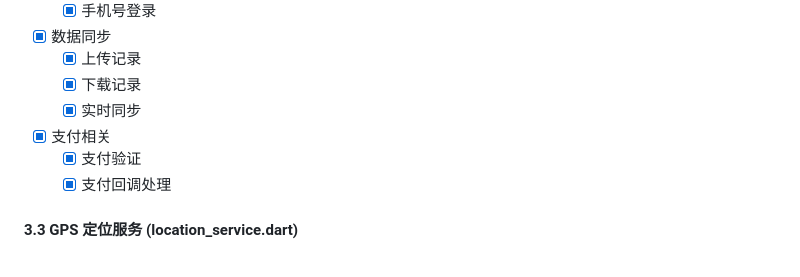
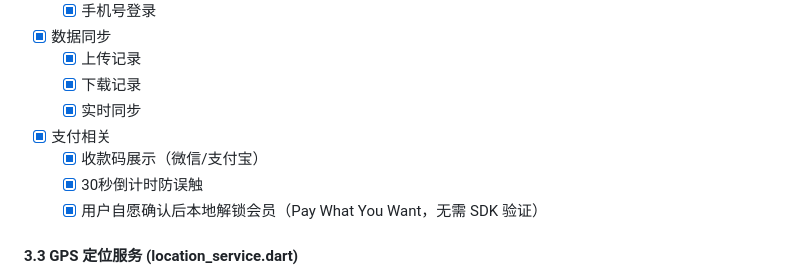
Before and after one commit to HatsuSumi/Serendipity, a Markdown page: docs/开发清单_04_技术实现.md, the part around the change. Rendered like a GitHub page.

Commit message:
docs: clarify payment implementation as honor-based unlock

```diff
--- a/docs/开发清单_04_技术实现.md
+++ b/docs/开发清单_04_技术实现.md
@@ -154,8 +154,9 @@ lib/
   - [x] 下载记录
   - [x] 实时同步
 - [x] 支付相关
-  - [x] 支付验证
-  - [x] 支付回调处理
+  - [x] 收款码展示（微信/支付宝）
+  - [x] 30秒倒计时防误触
+  - [x] 用户自愿确认后本地解锁会员（Pay What You Want，无需 SDK 验证）
 
 #### 3.3 GPS 定位服务 (location_service.dart)
 - [x] 请求定位权限
```
